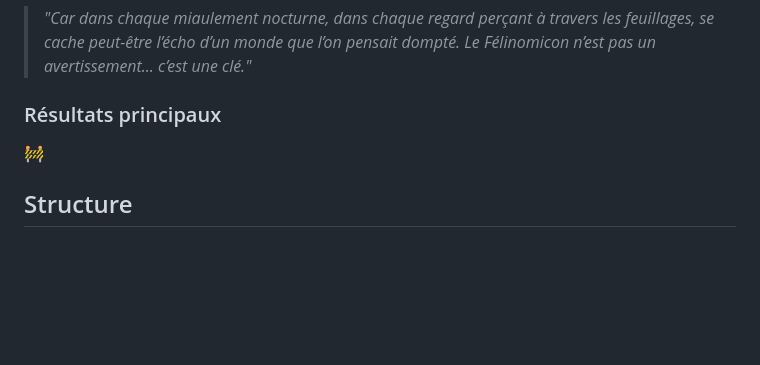
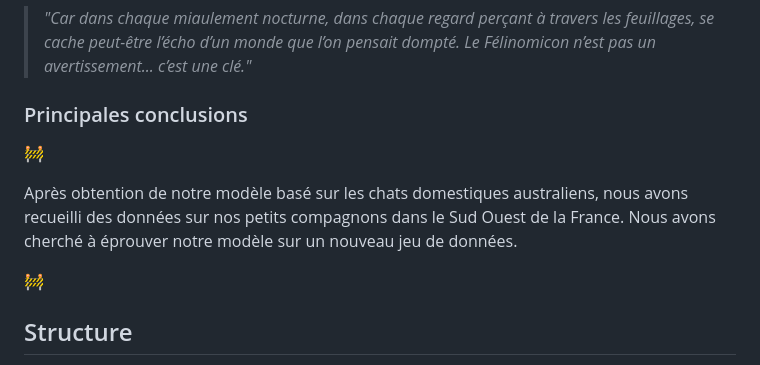
Before and after one commit to CamilleAstrid/fr.univ-tlse3.Datamining_Ecological_impacts_of_pet_cats, a Markdown page: README.md, the part around one of its changes. GitHub-like rendering; blank space fills up the shorter version.

Commit message:
UPDATE_file_README.md

```diff
--- a/README.md
+++ b/README.md
@@ -45,7 +45,11 @@ En somme, il s’agit de lever le voile sur une influence tapie dans l’ombre,
 
 > _"Car dans chaque miaulement nocturne, dans chaque regard perçant à travers les feuillages, se cache peut-être l’écho d’un monde que l’on pensait dompté. Le Félinomicon n’est pas un avertissement... c’est une clé."_
 
-### Résultats principaux
+### Principales conclusions
+:construction:
+
+Après obtention de notre modèle basé sur les chats domestiques australiens, nous avons recueilli des données sur nos petits compagnons dans le Sud Ouest de la France. Nous avons cherché à éprouver notre modèle sur un nouveau jeu de données.
+
 :construction:
 
 ## Structure
```
Also changed, not shown: other parts of README.md (+9 -0 lines).
